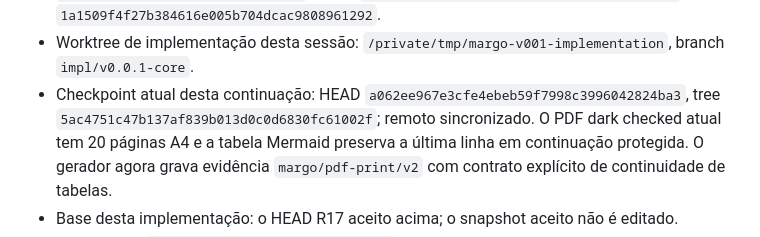
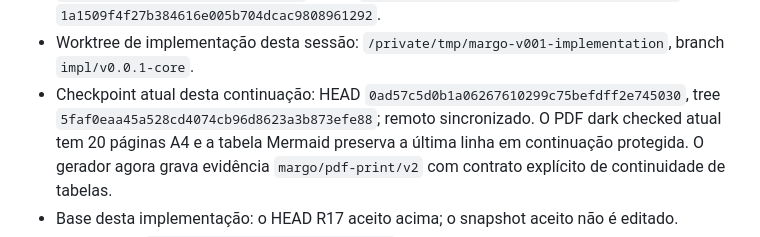
Before and after one commit to araihu/margo, a Markdown page: GOAL.md, the part around the change. Drawn GitHub-style.

Commit message:
docs: advance implementation path checkpoint

```diff
--- a/GOAL.md
+++ b/GOAL.md
@@ -33,8 +33,8 @@ identidades e estado limpo. Até lá, este arquivo permanece `IN_PROGRESS`.
 - Worktree de implementação desta sessão:
   `/private/tmp/margo-v001-implementation`, branch `impl/v0.0.1-core`.
 - Checkpoint atual desta continuação: HEAD
-  `a062ee967e3cfe4ebeb59f7998c3996042824ba3`, tree
-  `5ac4751c47b137af839b013d0c0d6830fc61002f`; remoto sincronizado. O PDF
+  `0ad57c5d0b1a06267610299c75befdff2e745030`, tree
+  `5faf0eaa45a528cd4074cb96d8623a3b873efe88`; remoto sincronizado. O PDF
   dark checked atual tem 20 páginas A4 e a tabela Mermaid preserva a última
   linha em continuação protegida. O gerador agora grava evidência
   `margo/pdf-print/v2` com contrato explícito de continuidade de tabelas.
```
